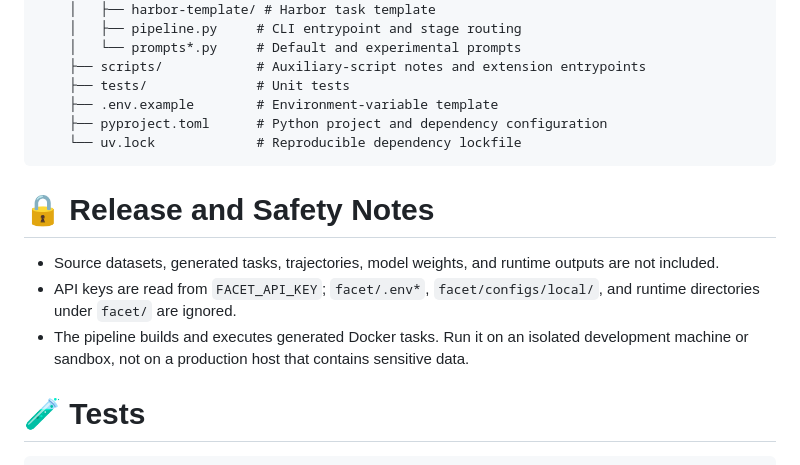
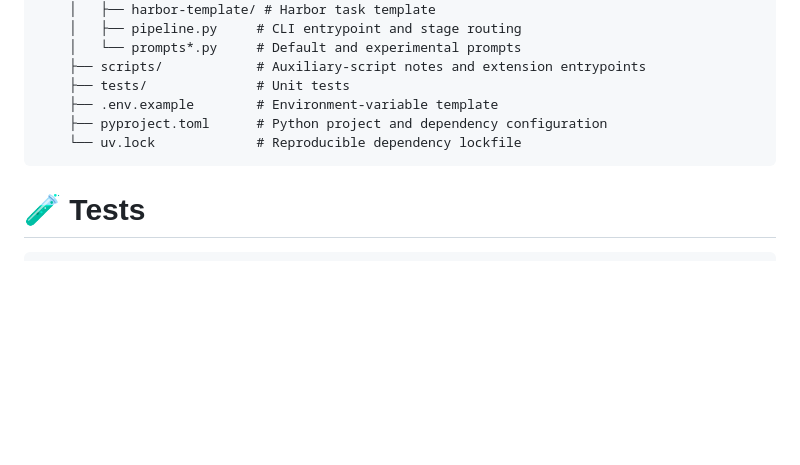
Before and after one commit to StoKou/FACET-Terminal, a Markdown page: README_EN.md, the part around the change. GitHub-like rendering; blank space fills up the shorter version.

Commit message:
remove README safety notes

````diff
--- a/README_EN.md
+++ b/README_EN.md
@@ -154,12 +154,6 @@ FACET-Terminal/
     └── uv.lock             # Reproducible dependency lockfile
 ```
 
-# 🔒 Release and Safety Notes
-
-- Source datasets, generated tasks, trajectories, model weights, and runtime outputs are not included.
-- API keys are read from `FACET_API_KEY`; `facet/.env*`, `facet/configs/local/`, and runtime directories under `facet/` are ignored.
-- The pipeline builds and executes generated Docker tasks. Run it on an isolated development machine or sandbox, not on a production host that contains sensitive data.
-
 # 🧪 Tests
 
 ```bash
````
Also changed, not shown: README.md (+0 -6 lines).
